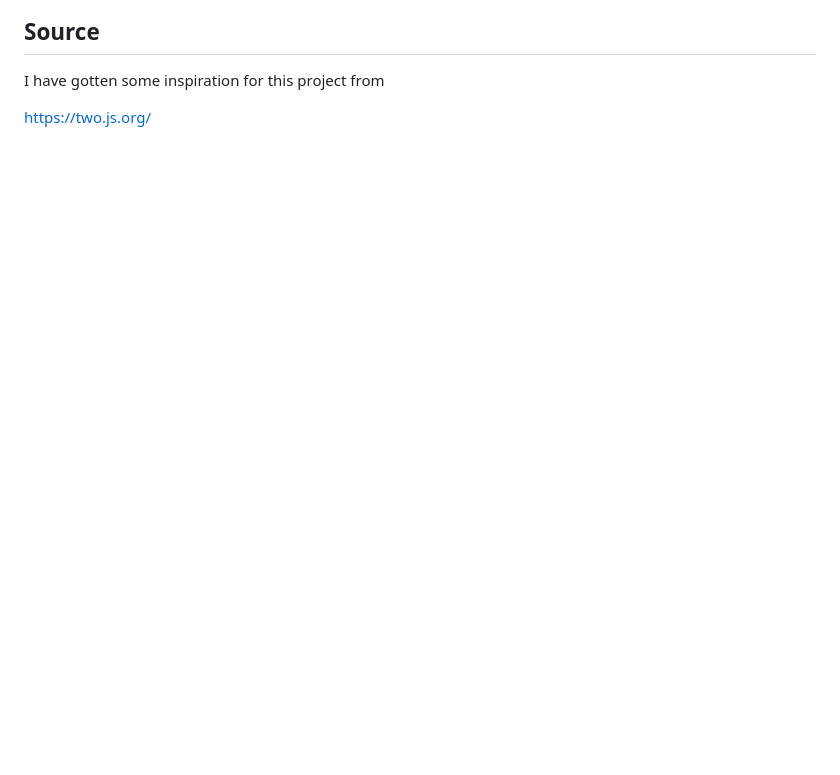
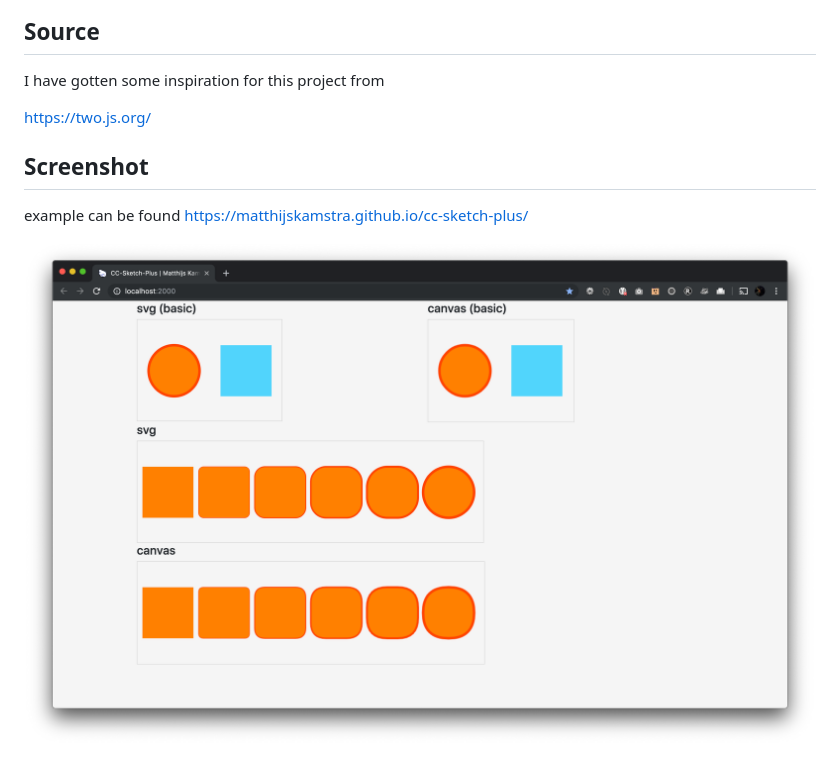
Before and after one commit to MatthijsKamstra/cc-sketch-plus, a Markdown page: README.md, the part around the change. Rendered like a GitHub page; pictures changed too: img/screenshot.png (added); blank space fills up the shorter version.

Commit message:
image example added

```diff
--- a/README.md
+++ b/README.md
@@ -15,3 +15,10 @@ This project started when I did a [30-days-challenge](https://matthijskamstra.gi
 I have gotten some inspiration for this project from
 
 <https://two.js.org/>
+
+
+## Screenshot
+
+example can be found <https://matthijskamstra.github.io/cc-sketch-plus/>
+
+![](img/screenshot.png)
```
